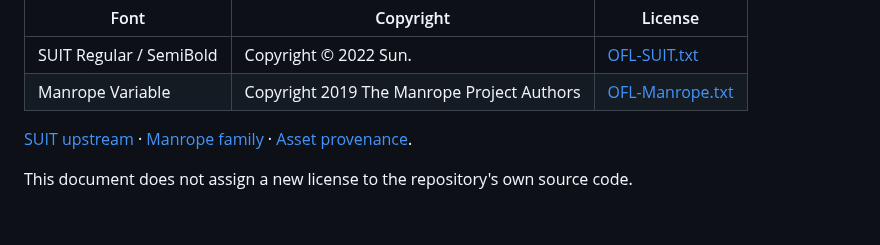
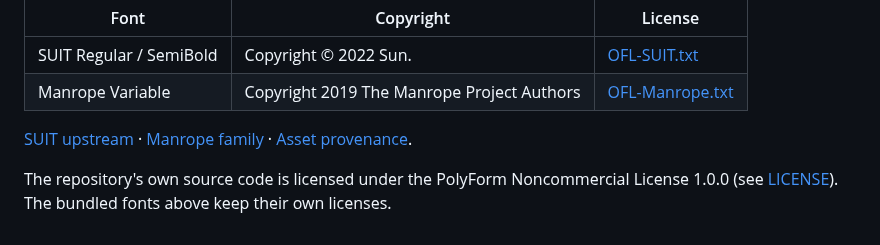
Before and after one commit to dohwi/cliproxyapi-plugin-quota-monitor, a Markdown page: THIRD_PARTY_NOTICES.md, the part around the change. Rendered like a GitHub page.

```diff
--- a/THIRD_PARTY_NOTICES.md
+++ b/THIRD_PARTY_NOTICES.md
@@ -11,4 +11,4 @@ The embedded dashboard serves local WOFF2 assets. Copyright information below is
 
 [SUIT upstream](https://github.com/sunn-us/SUIT) · [Manrope family](https://github.com/google/fonts/tree/main/ofl/manrope) · [Asset provenance](internal/dashboard/assets/PROVENANCE.txt).
 
-This document does not assign a new license to the repository's own source code.
+The repository's own source code is licensed under the PolyForm Noncommercial License 1.0.0 (see [LICENSE](LICENSE)). The bundled fonts above keep their own licenses.
```
Also changed, not shown: README.ko.md (added, +131 -0 lines), README.md (+59 -41 lines), docs/assets/quota-desktop.en.png (added), docs/assets/quota-desktop.ko.png (added), docs/assets/quota-desktop.png (deleted), docs/assets/quota-mobile.en.png (added), docs/assets/quota-mobile.ko.png (added), docs/assets/quota-mobile.png (deleted), 4 other files.
